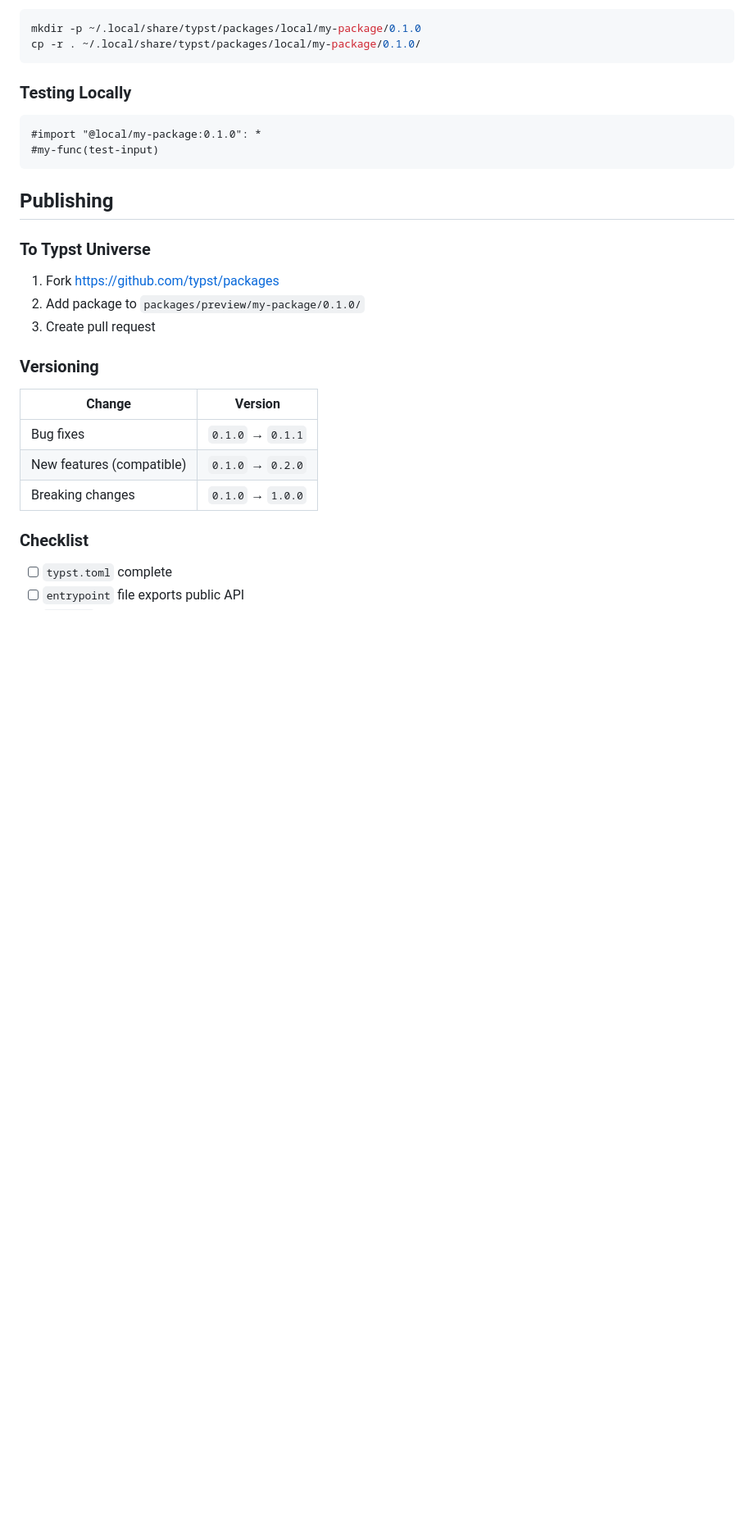
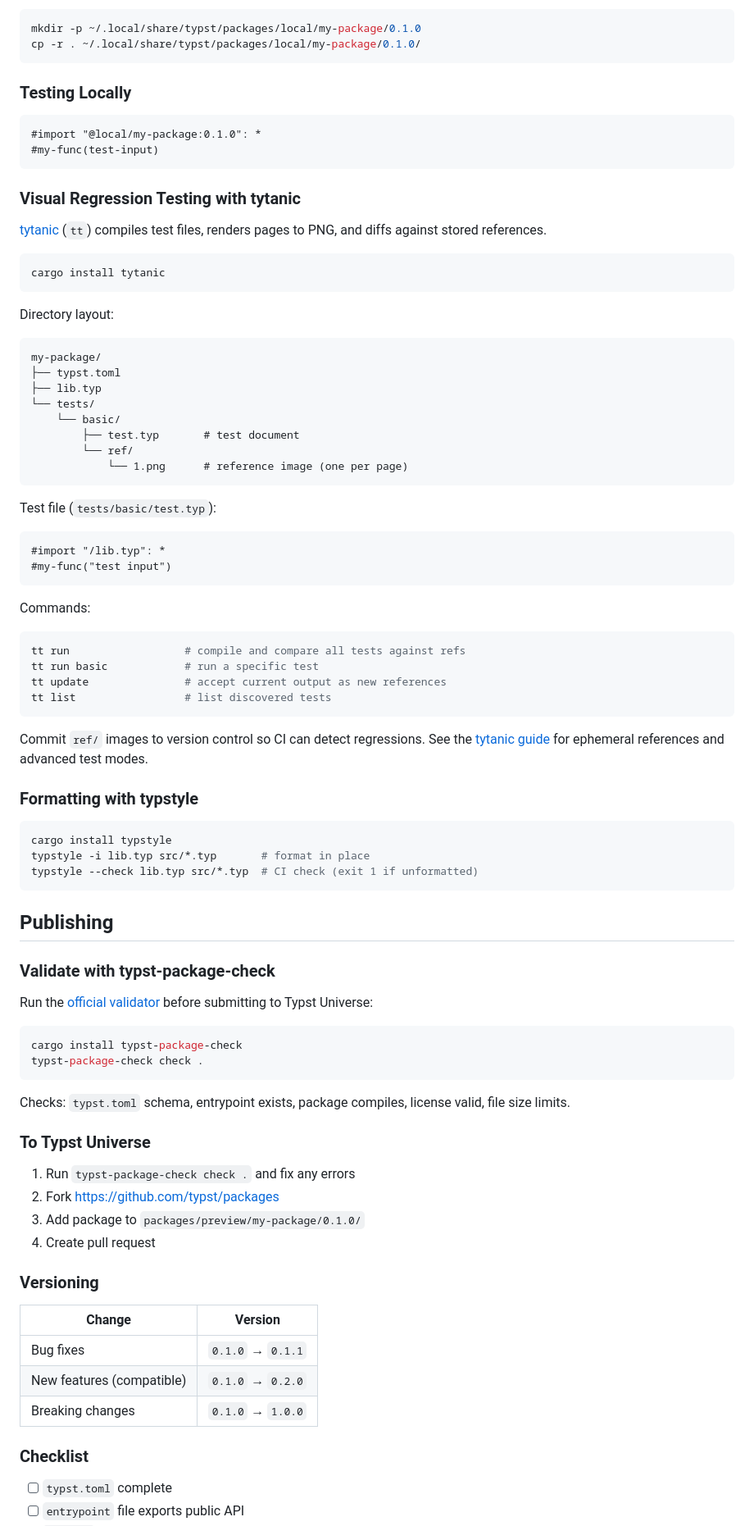
Before and after one commit to lucifer1004/claude-skill-typst, a Markdown page: skills/typst/package.md, the part around one of its changes. Shown at 82% size. Drawn GitHub-style; blank space fills up the shorter version.

Commit message:
skill: add ecosystem tooling (typstyle, tytanic, typst-package-check, tinymist)
Add ecosystem tools overview to SKILL.md. Integrate tooling into
package.md: visual regression testing with tytanic, formatting with
typstyle, pre-publish validation with typst-package-check. Update
publishing checklist to include tool checks.

````diff
--- a/skills/typst/package.md
+++ b/skills/typst/package.md
@@ -134,13 +134,72 @@ cp -r . ~/.local/share/typst/packages/local/my-package/0.1.0/
 #my-func(test-input)
 ```
 
+### Visual Regression Testing with tytanic
+
+[tytanic](https://github.com/typst-community/tytanic) (`tt`) compiles test files, renders pages to PNG, and diffs against stored references.
+
+```bash
+cargo install tytanic
+```
+
+Directory layout:
+
+```
+my-package/
+├── typst.toml
+├── lib.typ
+└── tests/
+    └── basic/
+        ├── test.typ       # test document
+        └── ref/
+            └── 1.png      # reference image (one per page)
+```
+
+Test file (`tests/basic/test.typ`):
+
+```typst
+#import "/lib.typ": *
+#my-func("test input")
+```
+
+Commands:
+
+```bash
+tt run                  # compile and compare all tests against refs
+tt run basic            # run a specific test
+tt update               # accept current output as new references
+tt list                 # list discovered tests
+```
+
+Commit `ref/` images to version control so CI can detect regressions. See the [tytanic guide](https://typst-community.github.io/tytanic/) for ephemeral references and advanced test modes.
+
+### Formatting with typstyle
+
+```bash
+cargo install typstyle
+typstyle -i lib.typ src/*.typ       # format in place
+typstyle --check lib.typ src/*.typ  # CI check (exit 1 if unformatted)
+```
+
 ## Publishing
+
+### Validate with typst-package-check
+
+Run the [official validator](https://github.com/typst/package-check) before submitting to Typst Universe:
+
+```bash
+cargo install typst-package-check
+typst-package-check check .
+```
+
+Checks: `typst.toml` schema, entrypoint exists, package compiles, license valid, file size limits.
 
 ### To Typst Universe
 
-1. Fork https://github.com/typst/packages
-2. Add package to `packages/preview/my-package/0.1.0/`
-3. Create pull request
+1. Run `typst-package-check check .` and fix any errors
+2. Fork https://github.com/typst/packages
+3. Add package to `packages/preview/my-package/0.1.0/`
+4. Create pull request
 
 ### Versioning
 
````
Also changed, not shown: other parts of skills/typst/package.md (+3 -1 lines), skills/typst/SKILL.md (+4 -0 lines).
